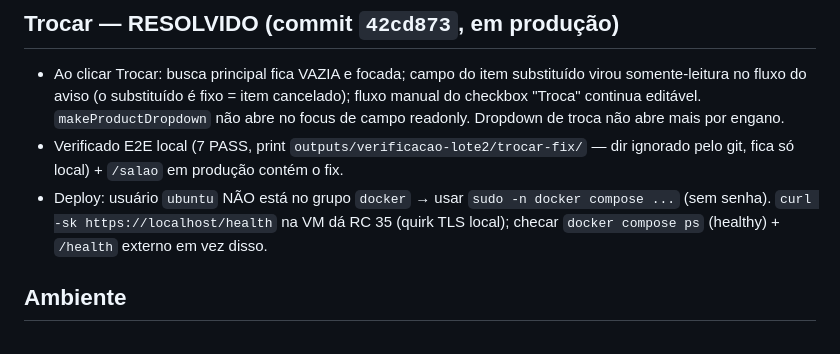
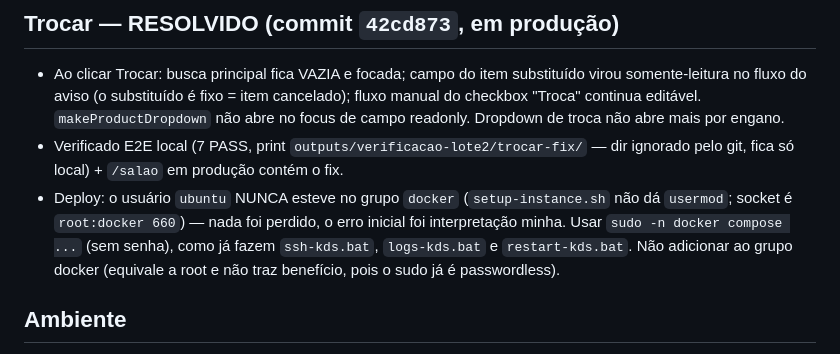
Before and after one commit to Gustavo-Pereira270805/kds-bridge-demo, a Markdown page: docs/HANDOFF_2026-09-05-lote2.md, the part around the change. GitHub-like rendering.

Commit message:
docs(handoff): ubuntu nunca esteve no grupo docker, deploy sempre foi com sudo

```diff
--- a/docs/HANDOFF_2026-09-05-lote2.md
+++ b/docs/HANDOFF_2026-09-05-lote2.md
@@ -10,9 +10,11 @@ Idioma do repo: pt-BR (código, commits, docs). TS strict (`npx tsc --noEmit` ap
   no focus de campo readonly. Dropdown de troca não abre mais por engano.
 - Verificado E2E local (7 PASS, print `outputs/verificacao-lote2/trocar-fix/` — dir
   ignorado pelo git, fica só local) + `/salao` em produção contém o fix.
-- Deploy: usuário `ubuntu` NÃO está no grupo `docker` → usar `sudo -n docker compose ...`
-  (sem senha). `curl -sk https://localhost/health` na VM dá RC 35 (quirk TLS local);
-  checar `docker compose ps` (healthy) + `/health` externo em vez disso.
+- Deploy: o usuário `ubuntu` NUNCA esteve no grupo `docker` (`setup-instance.sh` não dá
+  `usermod`; socket é `root:docker 660`) — nada foi perdido, o erro inicial foi
+  interpretação minha. Usar `sudo -n docker compose ...` (sem senha), como já fazem
+  `ssh-kds.bat`, `logs-kds.bat` e `restart-kds.bat`. Não adicionar ao grupo docker
+  (equivale a root e não traz benefício, pois o sudo já é passwordless).
 
 ## Ambiente
 - Dev: `npm run dev` (ts-node-dev) na porta 3000. Views HTML lidas do disco a cada request
```
